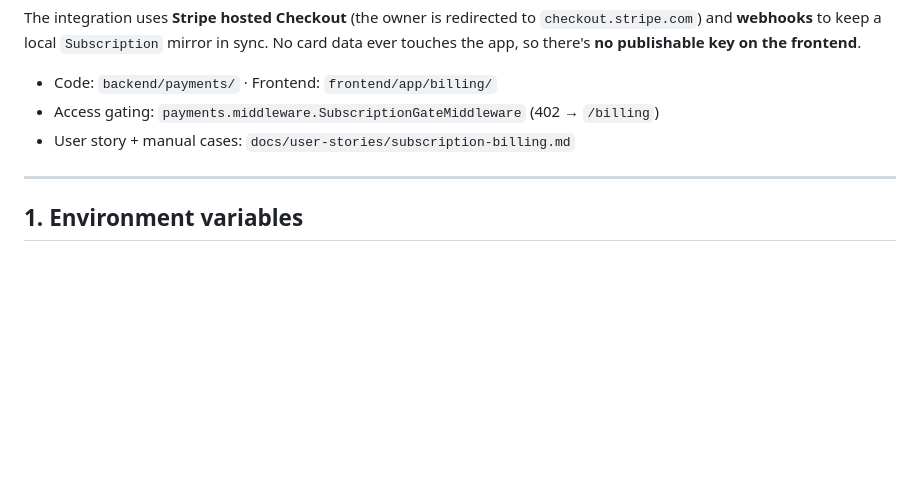
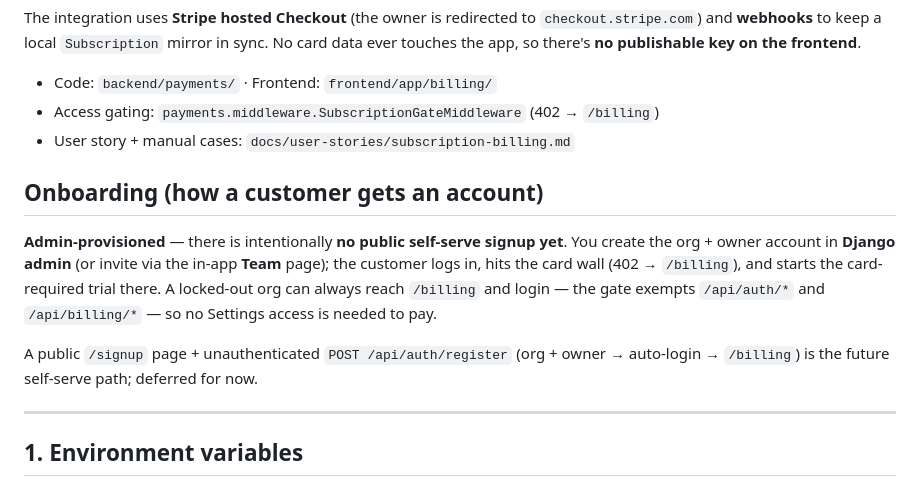
Before and after one commit to adakh3/portioning, a Markdown page: docs/payments-setup.md, the part around the change. Rendered like a GitHub page; blank space fills up the shorter version.

Commit message:
Doc: record admin-provisioned onboarding (no self-serve signup yet)
Capture the onboarding decision: accounts are created in Django admin / via
Team; a locked-out org still reaches /billing to pay. Public /signup +
register endpoint is the deferred future path.

Co-Authored-By: Claude Opus 4.8 <noreply@anthropic.com>

```diff
--- a/docs/payments-setup.md
+++ b/docs/payments-setup.md
@@ -11,6 +11,18 @@ No card data ever touches the app, so there's **no publishable key on the fronte
 - Code: `backend/payments/` · Frontend: `frontend/app/billing/`
 - Access gating: `payments.middleware.SubscriptionGateMiddleware` (402 → `/billing`)
 - User story + manual cases: `docs/user-stories/subscription-billing.md`
+
+## Onboarding (how a customer gets an account)
+
+**Admin-provisioned** — there is intentionally **no public self-serve signup yet**.
+You create the org + owner account in **Django admin** (or invite via the in-app
+**Team** page); the customer logs in, hits the card wall (402 → `/billing`), and
+starts the card-required trial there. A locked-out org can always reach `/billing`
+and login — the gate exempts `/api/auth/*` and `/api/billing/*` — so no Settings
+access is needed to pay.
+
+A public `/signup` page + unauthenticated `POST /api/auth/register` (org + owner →
+auto-login → `/billing`) is the future self-serve path; deferred for now.
 
 ---
 
```
